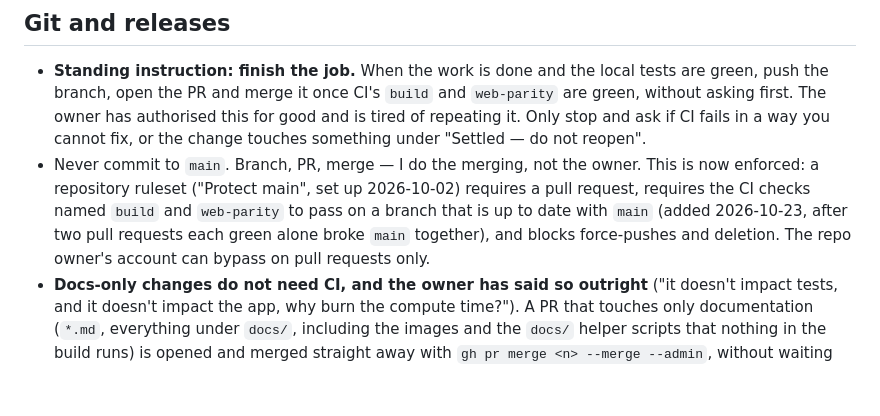
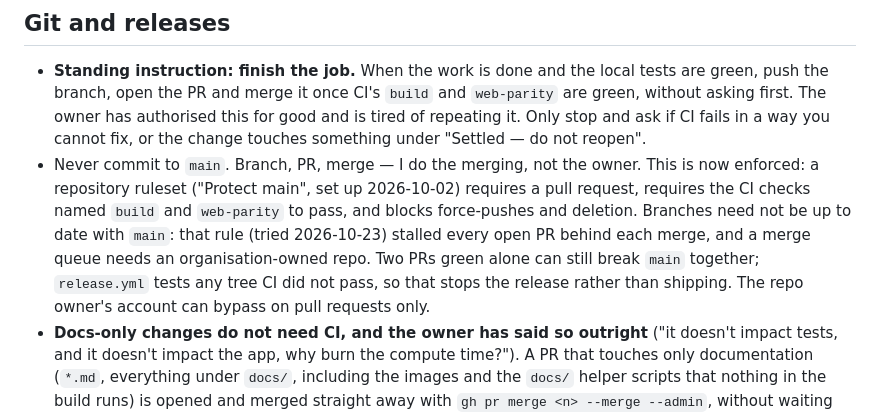
Before and after one commit to joebywan/daybook, a Markdown page: CLAUDE.md, the part around the change. GitHub-like rendering; blank space fills up the shorter version.

Commit message:
Docs: branches need not be up to date with main

```diff
--- a/CLAUDE.md
+++ b/CLAUDE.md
@@ -600,8 +600,10 @@ assertion loose enough to survive the bug is the same thing wearing a number.
   you cannot fix, or the change touches something under "Settled — do not reopen".
 - Never commit to `main`. Branch, PR, merge — I do the merging, not the owner. This is now enforced: a
   repository ruleset ("Protect main", set up 2026-10-02) requires a pull request, requires the CI
-  checks named `build` and `web-parity` to pass on a branch that is up to date with `main` (added
-  2026-10-23, after two pull requests each green alone broke `main` together), and blocks force-pushes and deletion. The repo owner's account can
+  checks named `build` and `web-parity` to pass, and blocks force-pushes and deletion. Branches need not be up to
+  date with `main`: that rule (tried 2026-10-23) stalled every open PR behind each merge, and a merge queue needs an
+  organisation-owned repo. Two PRs green alone can still break `main` together; `release.yml` tests any tree CI did not
+  pass, so that stops the release rather than shipping. The repo owner's account can
   bypass on pull requests only.
 - **Docs-only changes do not need CI, and the owner has said so outright** ("it doesn't impact tests,
   and it doesn't impact the app, why burn the compute time?"). A PR that touches only documentation
```
